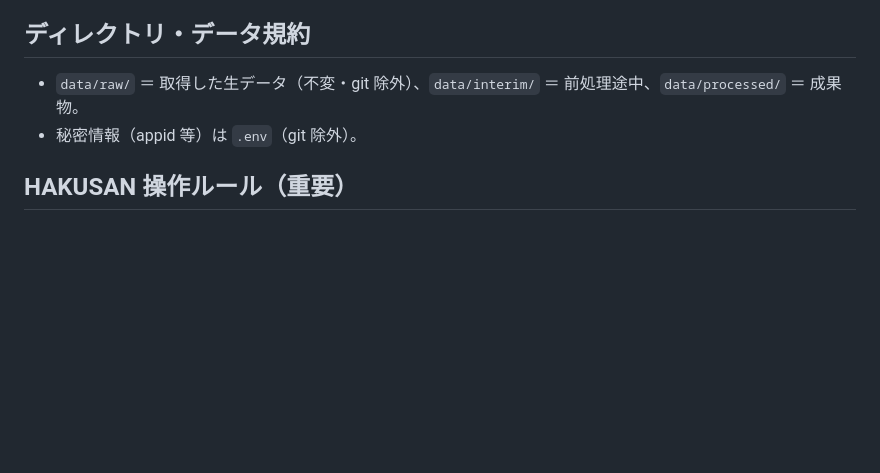
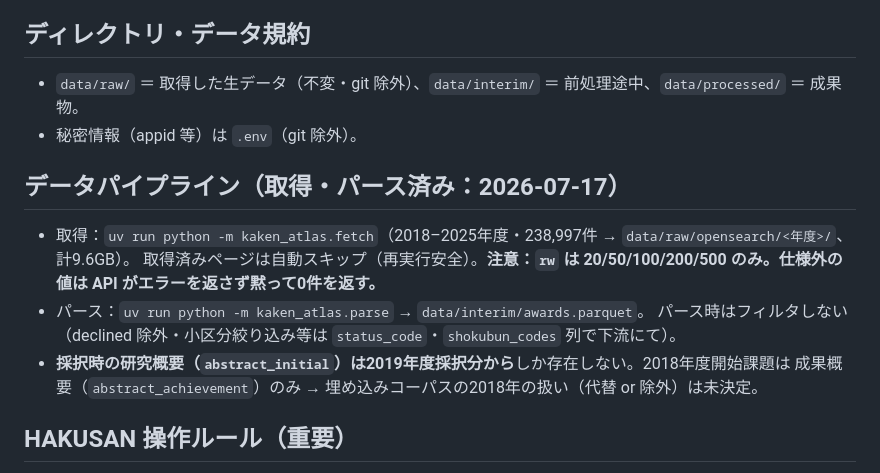
Before and after one commit to rma-lab/kaken-atlas, a Markdown page: CLAUDE.md, the part around the change. Rendered like a GitHub page; blank space fills up the shorter version.

Commit message:
docs: record data pipeline status and gotchas in CLAUDE.md
- fetch/parse done (FY2018-2025, 238,997 records)
- rw silent-zero pitfall; no filtering at parse time
- abstract_initial only exists from FY2019 adoptions (2018 open question)

Co-Authored-By: Claude Fable 5 <noreply@anthropic.com>

```diff
--- a/CLAUDE.md
+++ b/CLAUDE.md
@@ -25,6 +25,14 @@
 - `data/raw/` ＝ 取得した生データ（不変・git 除外）、`data/interim/` ＝ 前処理途中、`data/processed/` ＝ 成果物。
 - 秘密情報（appid 等）は `.env`（git 除外）。
 
+## データパイプライン（取得・パース済み：2026-07-17）
+- 取得：`uv run python -m kaken_atlas.fetch`（2018–2025年度・238,997件 → `data/raw/opensearch/<年度>/`、計9.6GB）。
+  取得済みページは自動スキップ（再実行安全）。**注意：`rw` は 20/50/100/200/500 のみ。仕様外の値は API がエラーを返さず黙って0件を返す。**
+- パース：`uv run python -m kaken_atlas.parse` → `data/interim/awards.parquet`。
+  パース時はフィルタしない（declined 除外・小区分絞り込み等は `status_code`・`shokubun_codes` 列で下流にて）。
+- **採択時の研究概要（`abstract_initial`）は2019年度採択分から**しか存在しない。2018年度開始課題は
+  成果概要（`abstract_achievement`）のみ → 埋め込みコーパスの2018年の扱い（代替 or 除外）は未決定。
+
 ## HAKUSAN 操作ルール（重要）
 1. 操作前に到達性を確認する（VPN＝F5 が必要）。落ちていたら作業を止め、ユーザに再接続を依頼する。
 2. ログインノード（hakusan1/2）では軽い読み取りコマンドのみ。計算は必ず SLURM 経由。
```
